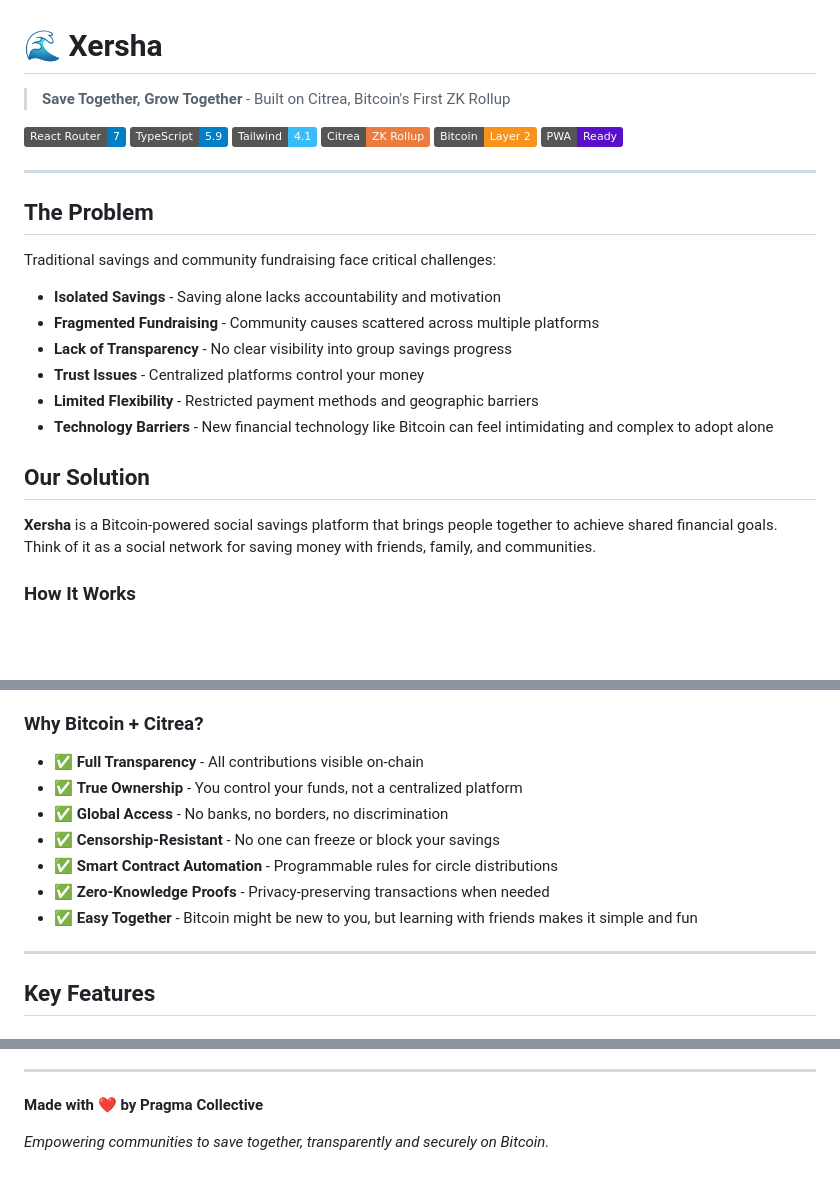
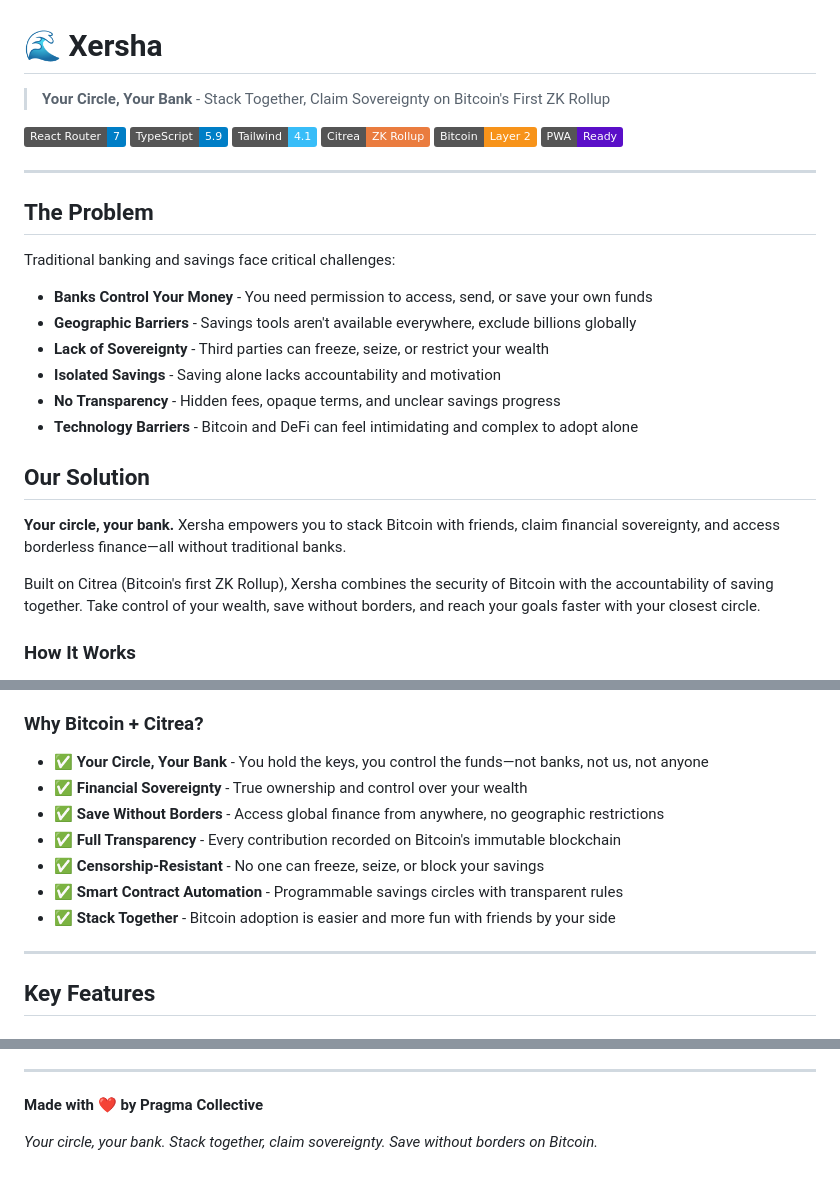
Before and after one commit to pragma-collective/cirkuloxyz, a Markdown page: README.md, 3 parts joined by grey strips. Drawn GitHub-style; badges without logos; blank space fills up the shorter version.

Commit message:
chore: add readme

```diff
--- a/README.md
+++ b/README.md
@@ -1,6 +1,6 @@
 # 🌊 Xersha
 
-> **Save Together, Grow Together** - Built on Citrea, Bitcoin's First ZK Rollup
+> **Your Circle, Your Bank** - Stack Together, Claim Sovereignty on Bitcoin's First ZK Rollup
 
 [![Built with React Router 7](https://img.shields.io/badge/React%20Router-7-blue?logo=react-router)](https://reactrouter.com)
 [![TypeScript](https://img.shields.io/badge/TypeScript-5.9-blue?logo=typescript)](https://www.typescriptlang.org/)
@@ -13,18 +13,20 @@
 
 ## The Problem
 
-Traditional savings and community fundraising face critical challenges:
+Traditional banking and savings face critical challenges:
 
+- **Banks Control Your Money** - You need permission to access, send, or save your own funds
+- **Geographic Barriers** - Savings tools aren't available everywhere, exclude billions globally
+- **Lack of Sovereignty** - Third parties can freeze, seize, or restrict your wealth
 - **Isolated Savings** - Saving alone lacks accountability and motivation
-- **Fragmented Fundraising** - Community causes scattered across multiple platforms
-- **Lack of Transparency** - No clear visibility into group savings progress
-- **Trust Issues** - Centralized platforms control your money
-- **Limited Flexibility** - Restricted payment methods and geographic barriers
-- **Technology Barriers** - New financial technology like Bitcoin can feel intimidating and complex to adopt alone
+- **No Transparency** - Hidden fees, opaque terms, and unclear savings progress
+- **Technology Barriers** - Bitcoin and DeFi can feel intimidating and complex to adopt alone
 
 ## Our Solution
 
-**Xersha** is a Bitcoin-powered social savings platform that brings people together to achieve shared financial goals. Think of it as a social network for saving money with friends, family, and communities.
+**Your circle, your bank.** Xersha empowers you to stack Bitcoin with friends, claim financial sovereignty, and access borderless finance—all without traditional banks.
+
+Built on Citrea (Bitcoin's first ZK Rollup), Xersha combines the security of Bitcoin with the accountability of saving together. Take control of your wealth, save without borders, and reach your goals faster with your closest circle.
 
 ### How It Works
 
@@ -52,13 +54,13 @@ Built on **[Citrea](https://citrea.xyz)** - Bitcoin's first zero-knowledge rollu
 
 ### Why Bitcoin + Citrea?
 
-- ✅ **Full Transparency** - All contributions visible on-chain
-- ✅ **True Ownership** - You control your funds, not a centralized platform
-- ✅ **Global Access** - No banks, no borders, no discrimination
-- ✅ **Censorship-Resistant** - No one can freeze or block your savings
-- ✅ **Smart Contract Automation** - Programmable rules for circle distributions
-- ✅ **Zero-Knowledge Proofs** - Privacy-preserving transactions when needed
-- ✅ **Easy Together** - Bitcoin might be new to you, but learning with friends makes it simple and fun
+- ✅ **Your Circle, Your Bank** - You hold the keys, you control the funds—not banks, not us, not anyone
+- ✅ **Financial Sovereignty** - True ownership and control over your wealth
+- ✅ **Save Without Borders** - Access global finance from anywhere, no geographic restrictions
+- ✅ **Full Transparency** - Every contribution recorded on Bitcoin's immutable blockchain
+- ✅ **Censorship-Resistant** - No one can freeze, seize, or block your savings
+- ✅ **Smart Contract Automation** - Programmable savings circles with transparent rules
+- ✅ **Stack Together** - Bitcoin adoption is easier and more fun with friends by your side
 
 ---
 
@@ -320,4 +322,4 @@ View all logos at `/logo-showcase` route.
 
 **Made with ❤️ by Pragma Collective**
 
-*Empowering communities to save together, transparently and securely on Bitcoin.*
+*Your circle, your bank. Stack together, claim sovereignty. Save without borders on Bitcoin.*
```
